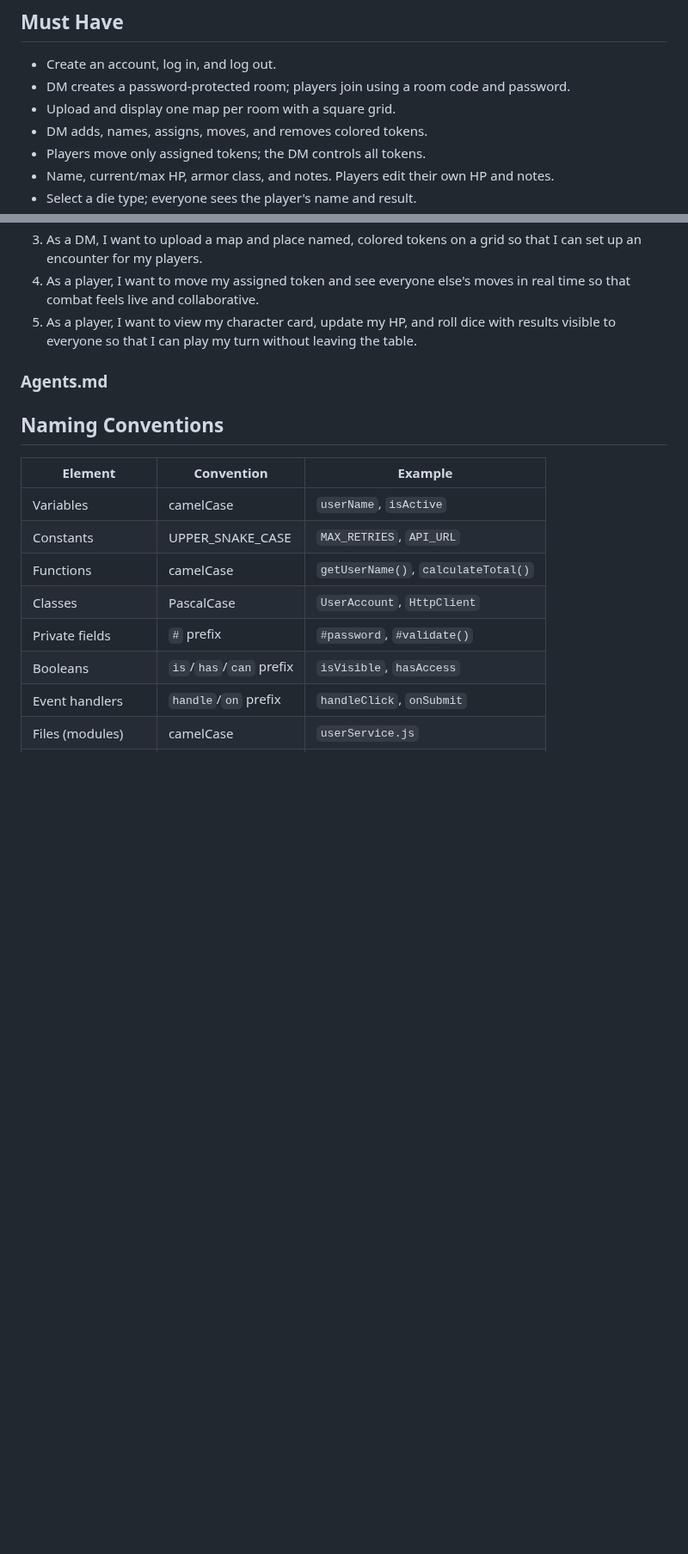
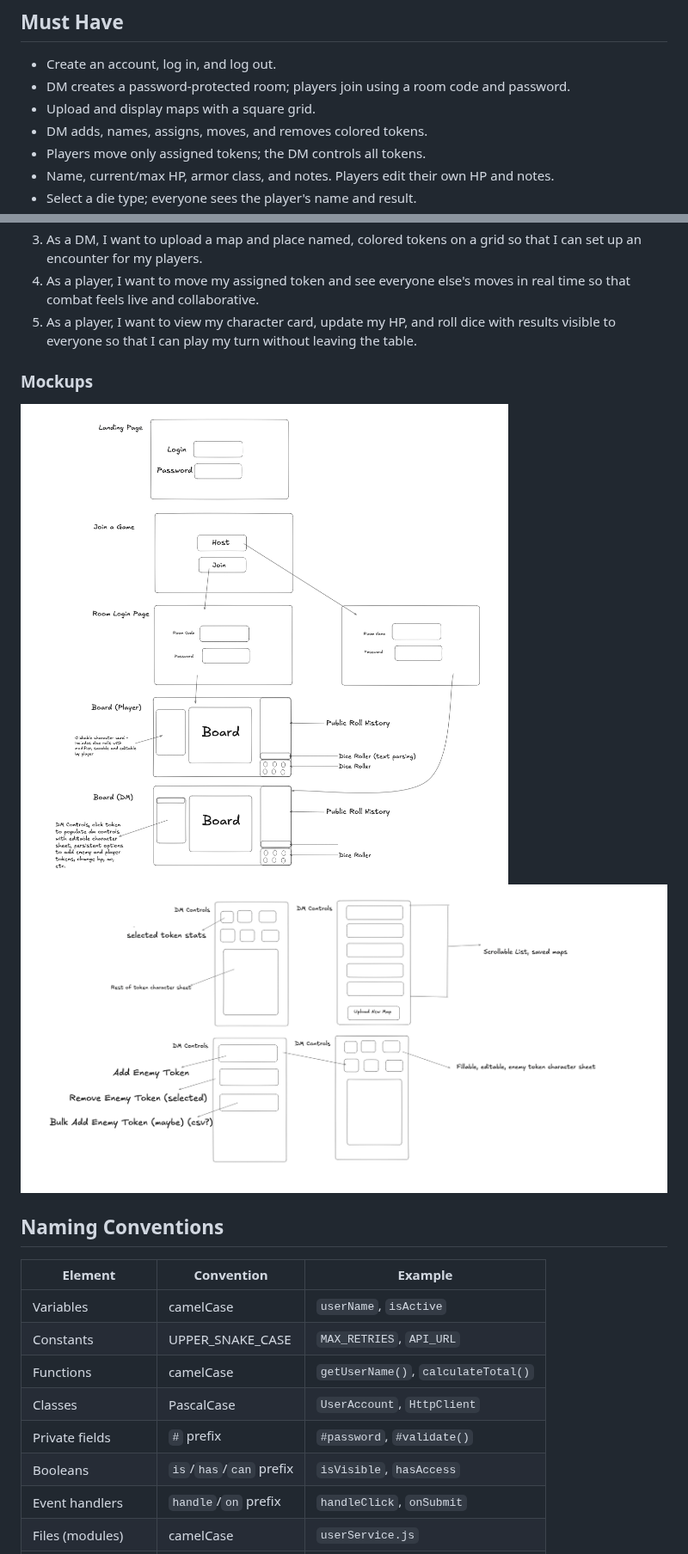
Before and after one commit to pem2k/project-2-vtt, a Markdown page: Docs/hw-2-docs.md, 2 parts joined by grey strips. Shown at 86% size. Rendered like a GitHub page; pictures changed too: Docs/dm_control_mockup.png (added), Docs/general_mockup.png (added); blank space fills up the shorter version.

Commit message:
added mockups edited hw2 assignment

```diff
--- a/Docs/hw-2-docs.md
+++ b/Docs/hw-2-docs.md
@@ -10,7 +10,7 @@ oPeN VTT addresses this problem by bringing these activities into one shared vir
 
 - Create an account, log in, and log out.
 - DM creates a password-protected room; players join using a room code and password.
-- Upload and display one map per room with a square grid.
+- Upload and display maps with a square grid.
 - DM adds, names, assigns, moves, and removes colored tokens.
 - Players move only assigned tokens; the DM controls all tokens.
 - Name, current/max HP, armor class, and notes. Players edit their own HP and notes.
@@ -54,7 +54,9 @@ oPeN VTT addresses this problem by bringing these activities into one shared vir
 4. As a player, I want to move my assigned token and see everyone else's moves in real time so that combat feels live and collaborative.
 5. As a player, I want to view my character card, update my HP, and roll dice with results visible to everyone so that I can play my turn without leaving the table.
 
-### Agents.md
+### Mockups
+![General Flow Mockup](./general_mockup.png)
+![Dm Control Mockup]( ./dm_control_mockup.png)
 
 ## Naming Conventions
 
```
Also changed, not shown: other parts of Docs/hw-2-docs.md (+1 -1 lines), Docs/prd.md (+2 -2 lines), Docs/design.md (added).
